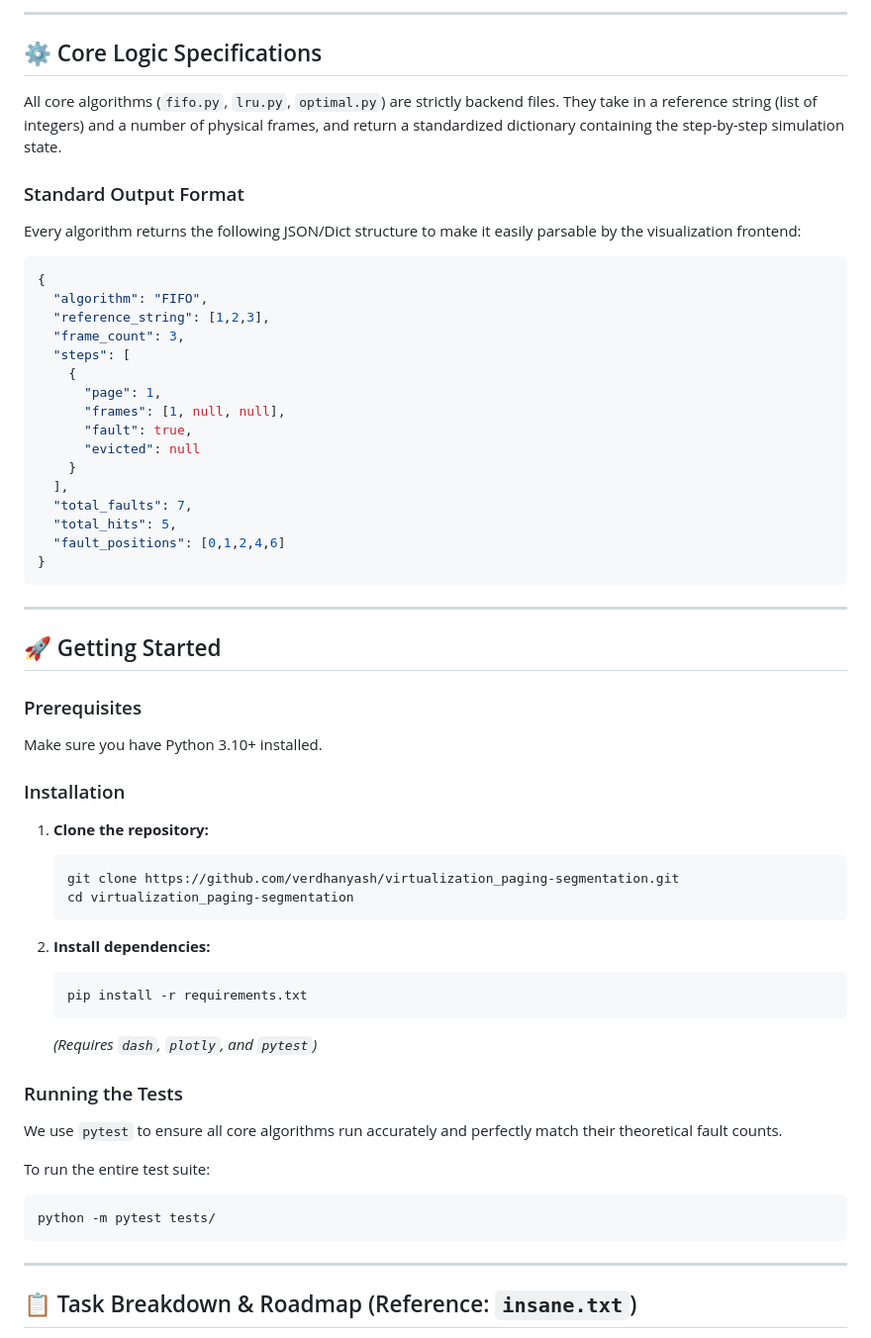
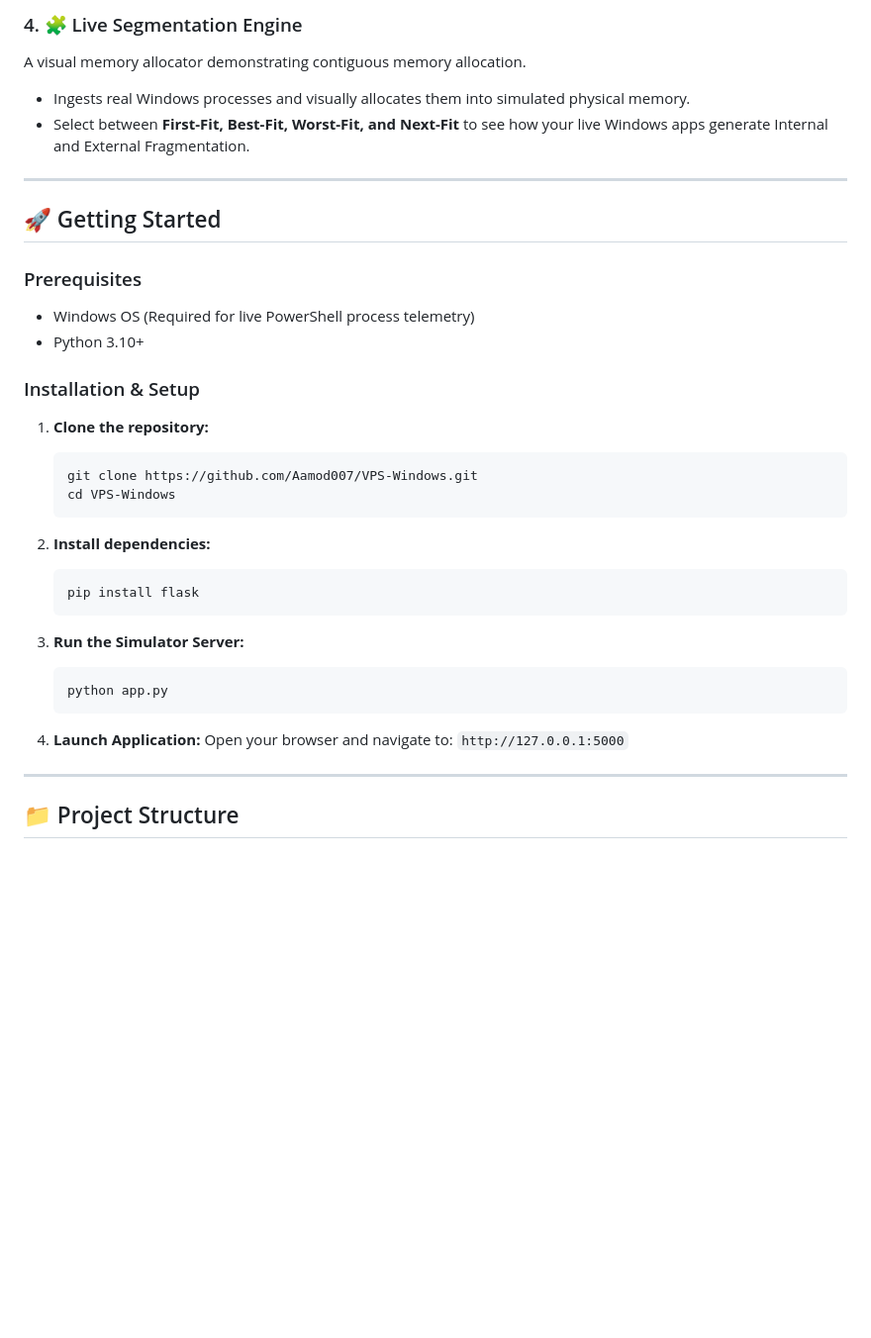
Before and after one commit to verdhanyash/virtualization_paging-segmentation, a Markdown page: README.md, the part around one of its changes. Shown at 99% size. GitHub-like rendering; blank space fills up the shorter version.

````diff
--- a/README.md
+++ b/README.md
@@ -62,61 +25,38 @@ virtual-memory-optimizer/
----
-
-## ⚙️ Core Logic Specifications
-
-All core algorithms (`fifo.py`, `lru.py`, `optimal.py`) are strictly backend files. They take in a reference string (list of integers) and a number of physical frames, and return a standardized dictionary containing the step-by-step simulation state.
-
-### Standard Output Format
-Every algorithm returns the following JSON/Dict structure to make it easily parsable by the visualization frontend:
-
-```json
-{
-  "algorithm": "FIFO",
-  "reference_string": [1,2,3],
-  "frame_count": 3,
-  "steps": [
-    {
-      "page": 1,
-      "frames": [1, null, null],
-      "fault": true,
-      "evicted": null
-    }
-  ],
-  "total_faults": 7,
-  "total_hits": 5,
-  "fault_positions": [0,1,2,4,6]
-}
-```
+### 4. 🧩 Live Segmentation Engine
+A visual memory allocator demonstrating contiguous memory allocation.
+* Ingests real Windows processes and visually allocates them into simulated physical memory.
+* Select between **First-Fit, Best-Fit, Worst-Fit, and Next-Fit** to see how your live Windows apps generate Internal and External Fragmentation.
 
 ---
 
 ## 🚀 Getting Started
 
 ### Prerequisites
-Make sure you have Python 3.10+ installed.
+* Windows OS (Required for live PowerShell process telemetry)
+* Python 3.10+
 
-### Installation
+### Installation & Setup
 
 1. **Clone the repository:**
    ```bash
-   git clone https://github.com/verdhanyash/virtualization_paging-segmentation.git
-   cd virtualization_paging-segmentation
+   git clone https://github.com/Aamod007/VPS-Windows.git
+   cd VPS-Windows
    ```
 
 2. **Install dependencies:**
    ```bash
-   pip install -r requirements.txt
+   pip install flask
    ```
-   *(Requires `dash`, `plotly`, and `pytest`)*
 
-### Running the Tests
-We use `pytest` to ensure all core algorithms run accurately and perfectly match their theoretical fault counts.
+3. **Run the Simulator Server:**
+   ```bash
+   python app.py
+   ```
 
-To run the entire test suite:
-```bash
-python -m pytest tests/
-```
+4. **Launch Application:**
+   Open your browser and navigate to: `http://127.0.0.1:5000`
 
 ---
 
-## 📋 Task Breakdown & Roadmap (Reference: `insane.txt`)
+## 📁 Project Structure
 
````
Also changed, not shown: other parts of README.md (+21 -82 lines).
